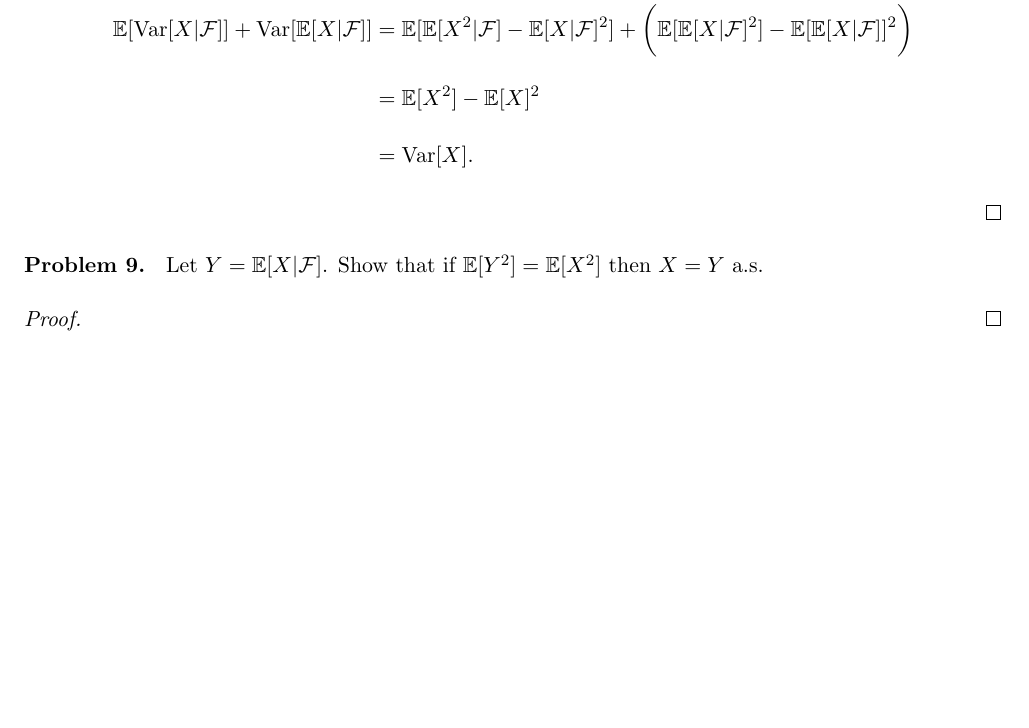
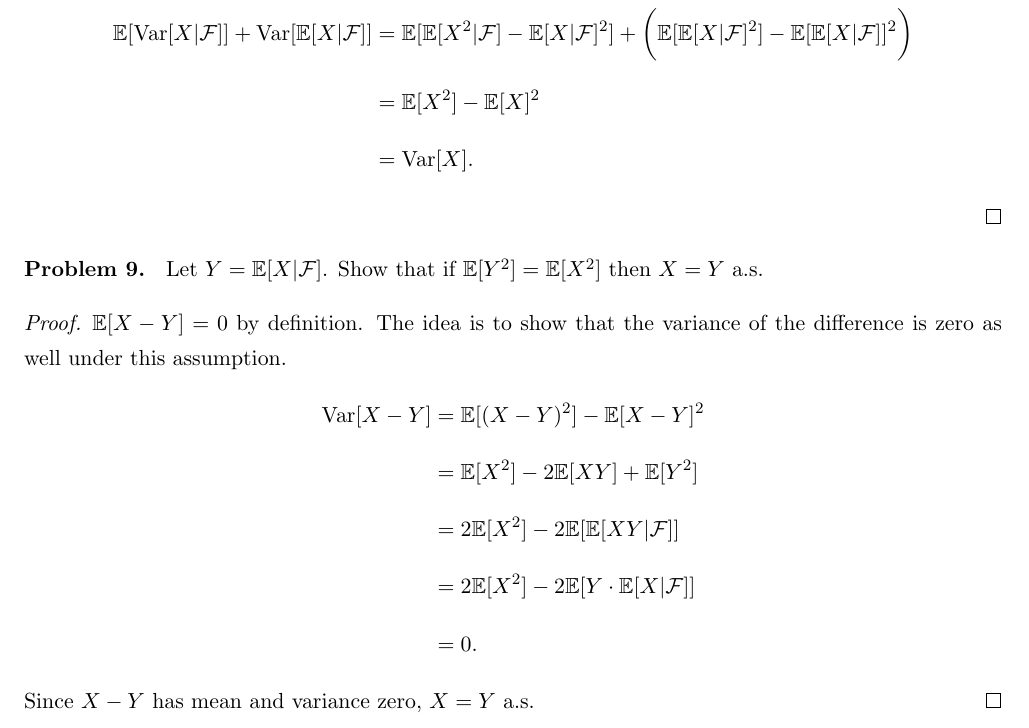
Before and after one commit to liamh95/2019_2020, a LaTeX problem sheet (Winter 20/270B/HW2/hw2.tex): part of page 6 of 6, cut so that both start at the same text, the shorter picture padded with empty space. Compiled offline with pdfLaTeX.

Commit message:
done lol

```diff
--- a/Winter 20/270B/HW2/hw2.tex
+++ b/Winter 20/270B/HW2/hw2.tex
@@ -252,7 +252,15 @@ Show that
 \noindent\textbf{Problem 9. }
 Let $Y = \E[X|\mcal{F}]$. Show that if $\E[Y^2] = \E[X^2]$ then $X = Y$ a.s.
 \begin{proof}
-
+	$\E[X -Y] = 0$ by definition. The idea is to show that the variance of the difference is zero as well under this assumption.
+	\begin{align*}
+		\Var[X - Y] &= \E[(X-Y)^2] - \E[X-Y]^2\\
+		&= \E[X^2] - 2\E[XY] + \E[Y^2]\\
+		&= 2\E[X^2] - 2\E[\E[XY|\mcal{F}]]\\
+		&= 2\E[X^2]-2\E[Y\cdot \E[X|\mcal{F}]]\\
+		&= 0.
+	\end{align*}
+	Since $X-Y$ has mean and variance zero, $X=Y$ a.s.
 \end{proof}
 
 \end{document}
```
Also changed, not shown: Winter 20/270B/HW2/hw2.pdf.
